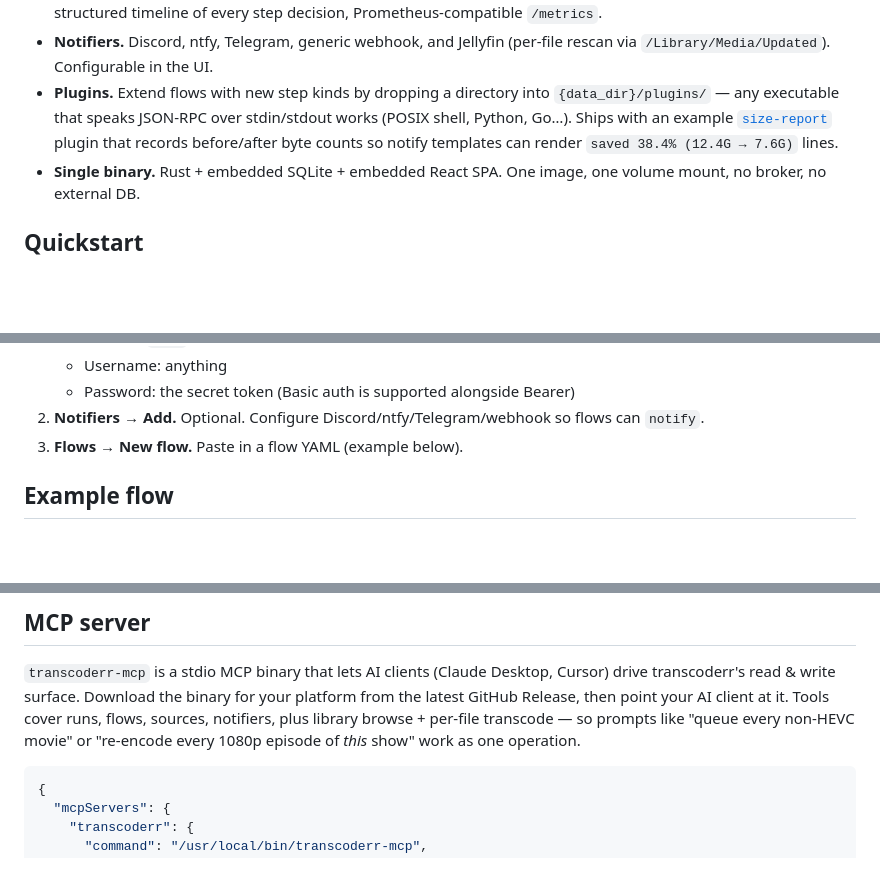
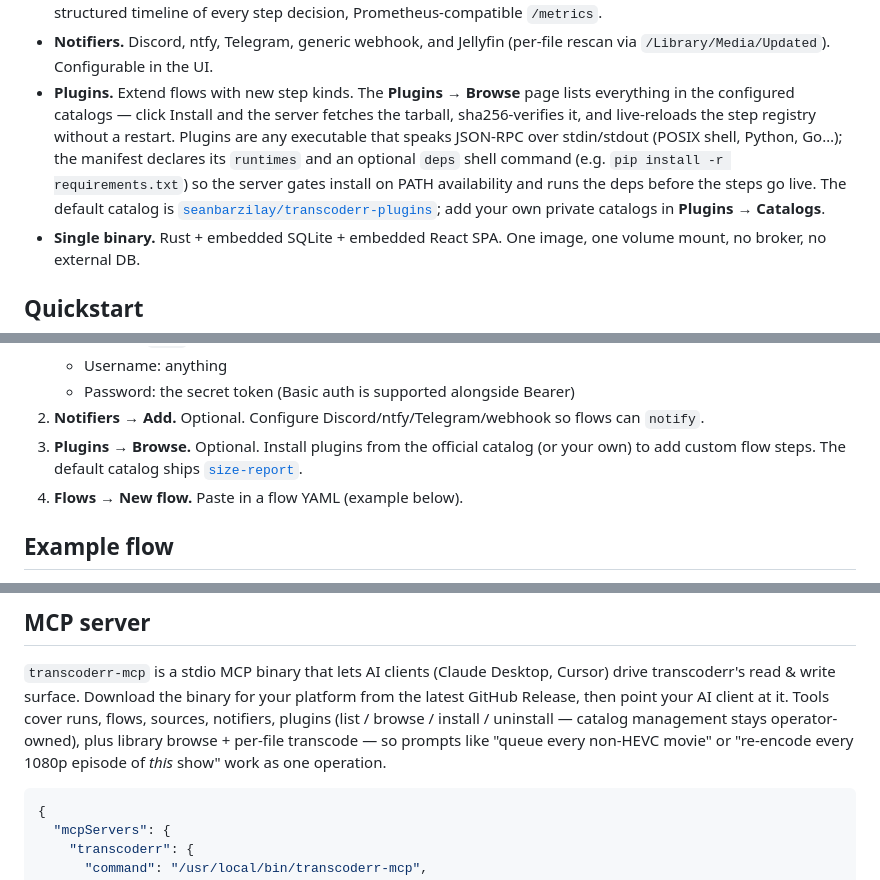
Before and after one commit to seanbarzilay/transcoderr, a Markdown page: README.md, 3 parts joined by grey strips. Drawn GitHub-style; blank space fills up the shorter version.

````diff
--- a/README.md
+++ b/README.md
@@ -31,12 +31,16 @@ Webhook in, ffmpeg out, configurable in between.
   decision, Prometheus-compatible `/metrics`.
 - **Notifiers.** Discord, ntfy, Telegram, generic webhook, and Jellyfin
   (per-file rescan via `/Library/Media/Updated`). Configurable in the UI.
-- **Plugins.** Extend flows with new step kinds by dropping a directory
-  into `{data_dir}/plugins/` — any executable that speaks JSON-RPC over
-  stdin/stdout works (POSIX shell, Python, Go…). Ships with an example
-  [`size-report`](docs/plugins/size-report/) plugin that records
-  before/after byte counts so notify templates can render
-  `saved 38.4% (12.4G → 7.6G)` lines.
+- **Plugins.** Extend flows with new step kinds. The **Plugins → Browse**
+  page lists everything in the configured catalogs — click Install and
+  the server fetches the tarball, sha256-verifies it, and live-reloads
+  the step registry without a restart. Plugins are any executable that
+  speaks JSON-RPC over stdin/stdout (POSIX shell, Python, Go…); the
+  manifest declares its `runtimes` and an optional `deps` shell command
+  (e.g. `pip install -r requirements.txt`) so the server gates install
+  on PATH availability and runs the deps before the steps go live. The
+  default catalog is [`seanbarzilay/transcoderr-plugins`](https://github.com/seanbarzilay/transcoderr-plugins);
+  add your own private catalogs in **Plugins → Catalogs**.
 - **Single binary.** Rust + embedded SQLite + embedded React SPA. One image,
   one volume mount, no broker, no external DB.
 
@@ -73,7 +77,10 @@ walks you through:
    - Password: the secret token (Basic auth is supported alongside Bearer)
 2. **Notifiers → Add.** Optional. Configure Discord/ntfy/Telegram/webhook so
    flows can `notify`.
-3. **Flows → New flow.** Paste in a flow YAML (example below).
+3. **Plugins → Browse.** Optional. Install plugins from the official
+   catalog (or your own) to add custom flow steps. The default catalog
+   ships [`size-report`](https://github.com/seanbarzilay/transcoderr-plugins/tree/main/size-report).
+4. **Flows → New flow.** Paste in a flow YAML (example below).
 
 ## Example flow
 
@@ -197,9 +204,11 @@ step's checkpoint.
 `transcoderr-mcp` is a stdio MCP binary that lets AI clients (Claude Desktop,
 Cursor) drive transcoderr's read & write surface. Download the binary for
 your platform from the latest GitHub Release, then point your AI client at
-it. Tools cover runs, flows, sources, notifiers, plus library browse +
-per-file transcode — so prompts like "queue every non-HEVC movie" or
-"re-encode every 1080p episode of *this* show" work as one operation.
+it. Tools cover runs, flows, sources, notifiers, plugins (list / browse /
+install / uninstall — catalog management stays operator-owned), plus
+library browse + per-file transcode — so prompts like "queue every non-HEVC
+movie" or "re-encode every 1080p episode of *this* show" work as one
+operation.
 
 ```json
 {
````
Also changed, not shown: other parts of README.md (+2 -0 lines), docs/deploy.md (+33 -2 lines).
